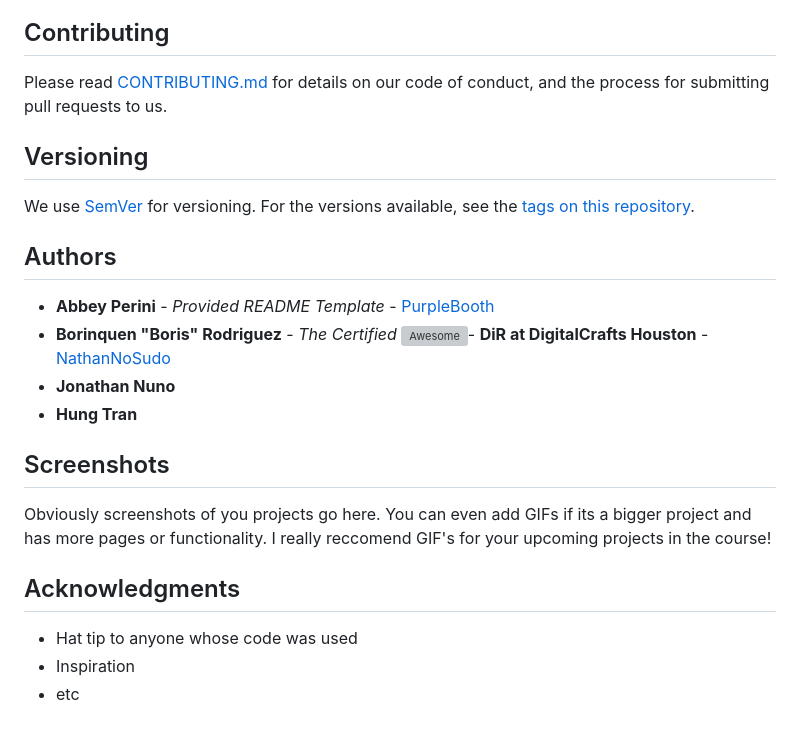
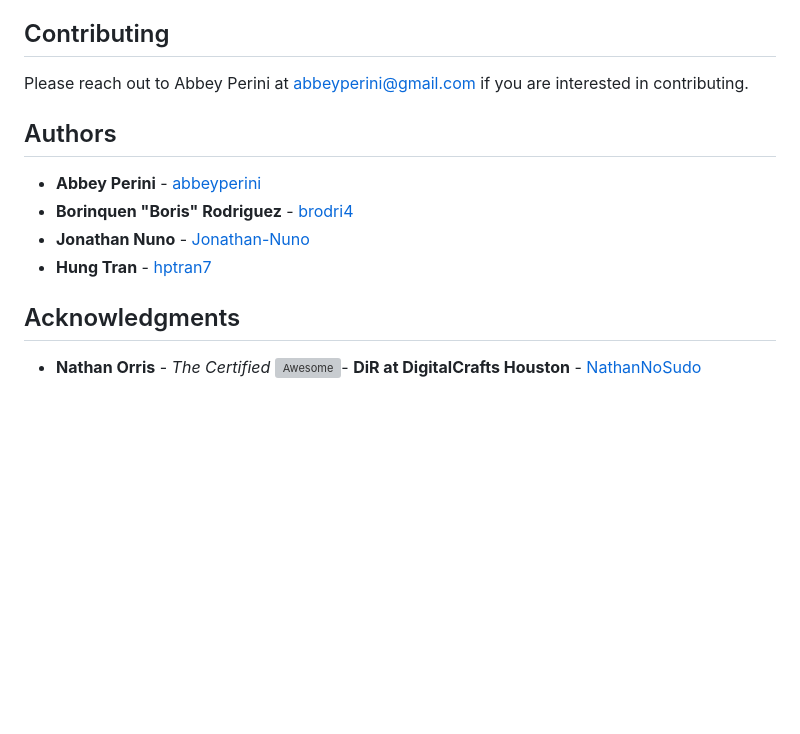
Before and after one commit to abbeyperini/Knitworthy, a Markdown page: README.md, the part around the change printed below. GitHub-like rendering; blank space fills up the shorter version; grey boxes are pictures that could not be loaded.

```diff
--- a/README.md
+++ b/README.md
@@ -43,30 +44,16 @@ password = "ENTER YOUR API PASSWORD";
 
 ## Contributing
 
-Please read [CONTRIBUTING.md](CONTRIBUTING.md) for details on our code
-of conduct, and the process for submitting pull requests to us.
-
-## Versioning
-
-We use [SemVer](http://semver.org/) for versioning. For the versions
-available, see the [tags on this
-repository](https://github.com/PurpleBooth/a-good-readme-template/tags).
+Please reach out to Abbey Perini at abbeyperini@gmail.com if you are interested in contributing.
 
 ## Authors
 
-  - **Abbey Perini** - *Provided README Template* -
-    [PurpleBooth](https://github.com/PurpleBooth)
-  - **Borinquen "Boris" Rodriguez** - *The Certified* [![Awesome](https://cdn.rawgit.com/sindresorhus/awesome/d7305f38d29fed78fa85652e3a63e154dd8e8829/media/badge.svg)](https://github.com/sindresorhus/awesome)- **DiR at DigitalCrafts Houston** -
-    [NathanNoSudo](https://github.com/NathanNoSudo)
-  - **Jonathan Nuno**
-  - **Hung Tran**
-
-## Screenshots
-
-Obviously screenshots of you projects go here. You can even add GIFs if its a bigger project and has more pages or functionality. I really reccomend GIF's for your upcoming projects in the course!
+  - **Abbey Perini** - [abbeyperini](https://github.com/abbeyperini)
+  - **Borinquen "Boris" Rodriguez** - [brodri4](https://github.com/brodri4)
+  - **Jonathan Nuno** - [Jonathan-Nuno](https://github.com/Jonathan-Nuno)
+  - **Hung Tran** - [hptran7](https://github.com/hptran7)
 
 ## Acknowledgments
 
-  - Hat tip to anyone whose code was used
-  - Inspiration
-  - etc
+  - **Nathan Orris** - *The Certified* [![Awesome](https://cdn.rawgit.com/sindresorhus/awesome/d7305f38d29fed78fa85652e3a63e154dd8e8829/media/badge.svg)](https://github.com/sindresorhus/awesome)- **DiR at DigitalCrafts Houston** -
+    [NathanNoSudo](https://github.com/NathanNoSudo)
```
Also changed, not shown: other parts of README.md (+7 -6 lines), images/Screenshot.png (added).
